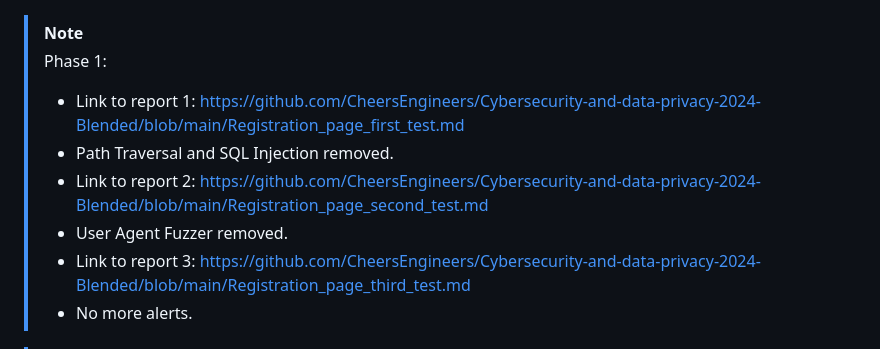
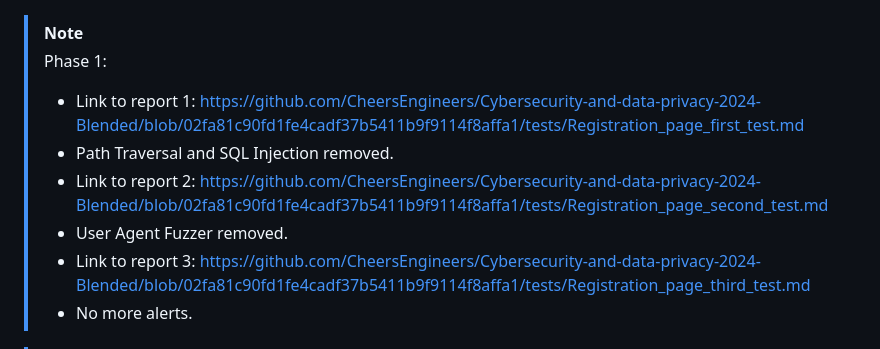
Before and after one commit to CheersEngineers/Cybersecurity-and-data-privacy-2024-Blended, a Markdown page: README.md, the part around the change. Drawn GitHub-style.

```diff
--- a/README.md
+++ b/README.md
@@ -33,11 +33,11 @@
 
 > [!NOTE]
 > Phase 1:
-> - Link to report 1: https://github.com/CheersEngineers/Cybersecurity-and-data-privacy-2024-Blended/blob/main/Registration_page_first_test.md
+> - Link to report 1: https://github.com/CheersEngineers/Cybersecurity-and-data-privacy-2024-Blended/blob/02fa81c90fd1fe4cadf37b5411b9f9114f8affa1/tests/Registration_page_first_test.md
 > - Path Traversal and SQL Injection removed.
-> - Link to report 2: https://github.com/CheersEngineers/Cybersecurity-and-data-privacy-2024-Blended/blob/main/Registration_page_second_test.md
+> - Link to report 2: https://github.com/CheersEngineers/Cybersecurity-and-data-privacy-2024-Blended/blob/02fa81c90fd1fe4cadf37b5411b9f9114f8affa1/tests/Registration_page_second_test.md
 > - User Agent Fuzzer removed.
-> - Link to report 3: https://github.com/CheersEngineers/Cybersecurity-and-data-privacy-2024-Blended/blob/main/Registration_page_third_test.md
+> - Link to report 3: https://github.com/CheersEngineers/Cybersecurity-and-data-privacy-2024-Blended/blob/02fa81c90fd1fe4cadf37b5411b9f9114f8affa1/tests/Registration_page_third_test.md
 > - No more alerts.
 
 
```
